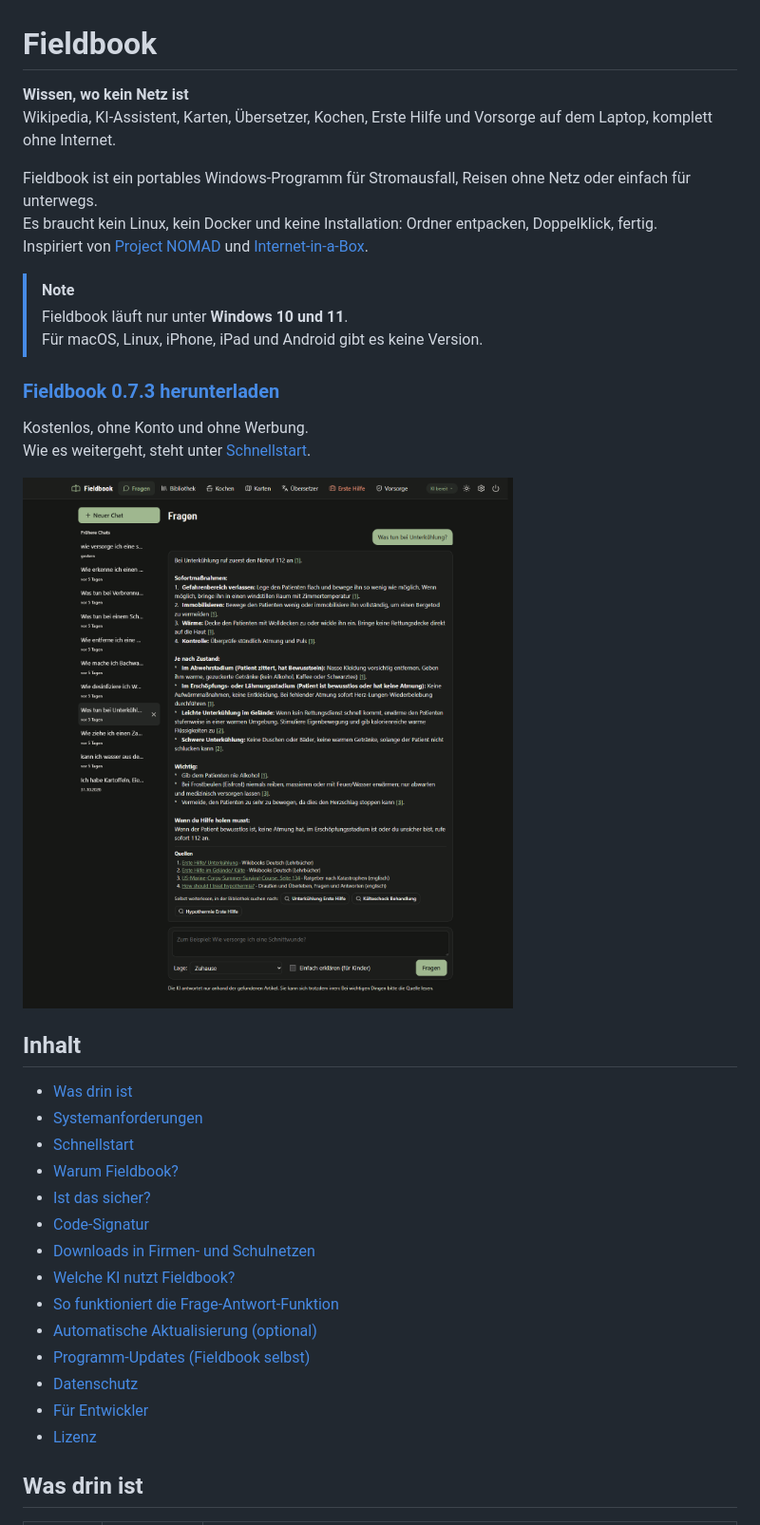
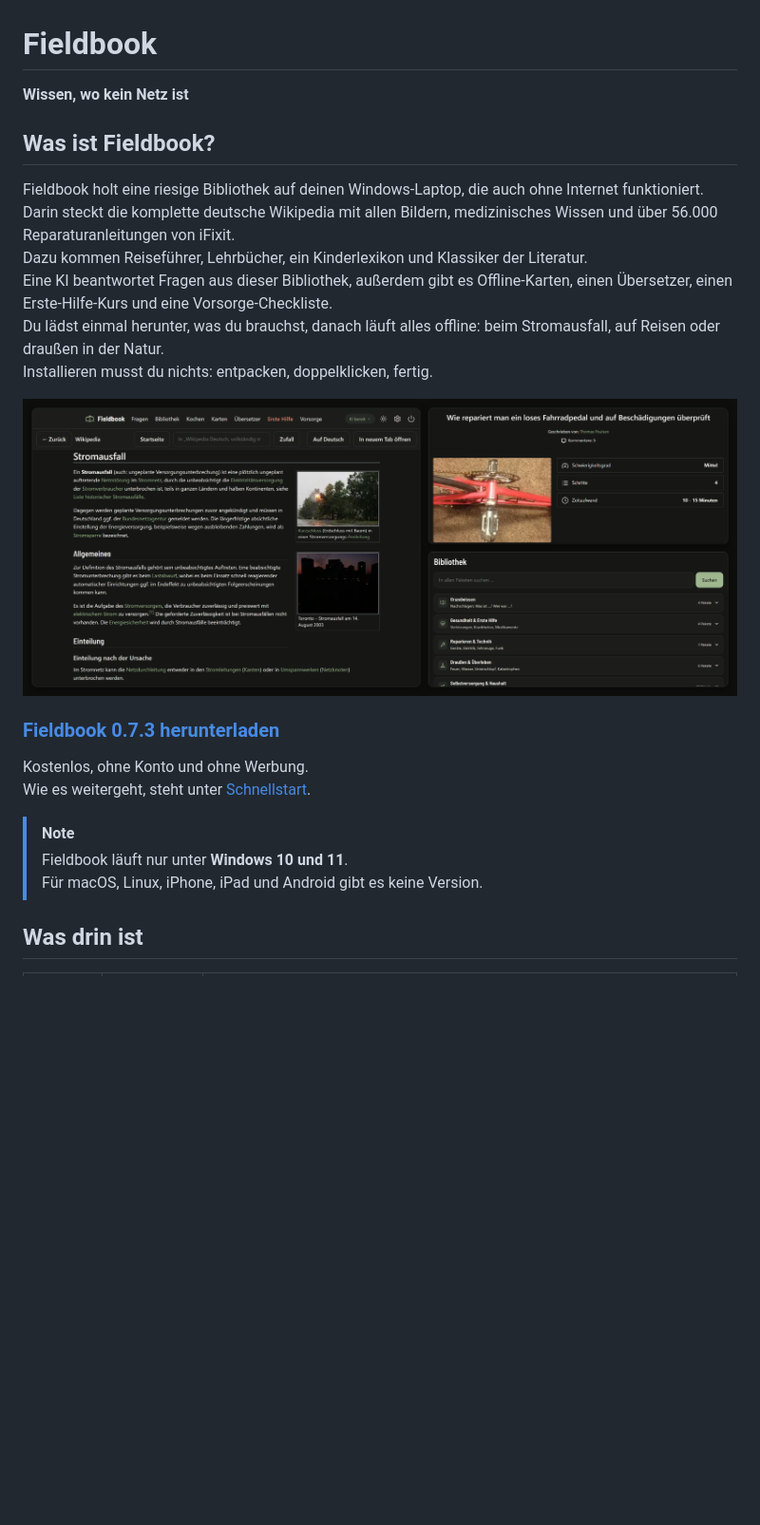
Before and after one commit to wobix08/Fieldbook, a Markdown page: README.md, the part around one of its changes. Shown at 95% size. Drawn GitHub-style; pictures changed too: .github/screenshots/bibliothek.png (added), .github/screenshots/fragen.png (deleted); blank space fills up the shorter version.

```diff
--- a/README.md
+++ b/README.md
@@ -1,39 +1,26 @@
 # Fieldbook
 
-**Wissen, wo kein Netz ist**\
-Wikipedia, KI-Assistent, Karten, Übersetzer, Kochen, Erste Hilfe und Vorsorge auf dem Laptop, komplett ohne Internet.
+**Wissen, wo kein Netz ist**
 
-Fieldbook ist ein portables Windows-Programm für Stromausfall, Reisen ohne Netz oder einfach für unterwegs.\
-Es braucht kein Linux, kein Docker und keine Installation: Ordner entpacken, Doppelklick, fertig.\
-Inspiriert von [Project NOMAD](https://www.projectnomad.us/) und [Internet-in-a-Box](https://internet-in-a-box.org/).
+## Was ist Fieldbook?
 
-> [!NOTE]
-> Fieldbook läuft nur unter **Windows 10 und 11**.\
-> Für macOS, Linux, iPhone, iPad und Android gibt es keine Version.
+Fieldbook holt eine riesige Bibliothek auf deinen Windows-Laptop, die auch ohne Internet funktioniert.\
+Darin steckt die komplette deutsche Wikipedia mit allen Bildern, medizinisches Wissen und über 56.000 Reparaturanleitungen von iFixit.\
+Dazu kommen Reiseführer, Lehrbücher, ein Kinderlexikon und Klassiker der Literatur.\
+Eine KI beantwortet Fragen aus dieser Bibliothek, außerdem gibt es Offline-Karten, einen Übersetzer, einen Erste-Hilfe-Kurs und eine Vorsorge-Checkliste.\
+Du lädst einmal herunter, was du brauchst, danach läuft alles offline: beim Stromausfall, auf Reisen oder draußen in der Natur.\
+Installieren musst du nichts: entpacken, doppelklicken, fertig.
+
+[![Fieldbook mit einem Wikipedia-Artikel über Stromausfall, einer iFixit-Reparaturanleitung und der Übersicht der Bibliothek](.github/screenshots/bibliothek.png)](.github/screenshots/bibliothek.png)
 
 ### **[Fieldbook 0.7.3 herunterladen](https://github.com/wobix08/Fieldbook/releases/download/v0.7.3/Fieldbook-0.7.3.zip)**
 
 Kostenlos, ohne Konto und ohne Werbung.\
 Wie es weitergeht, steht unter [Schnellstart](#schnellstart).
 
-![Fieldbook beantwortet eine Frage zu Unterkühlung mit nummerierten Quellen aus der Offline-Bibliothek](.github/screenshots/fragen.png)
-
-## Inhalt
-
-- [Was drin ist](#was-drin-ist)
-- [Systemanforderungen](#systemanforderungen)
-- [Schnellstart](#schnellstart)
-- [Warum Fieldbook?](#warum-fieldbook)
-- [Ist das sicher?](#ist-das-sicher)
-- [Code-Signatur](#code-signatur)
-- [Downloads in Firmen- und Schulnetzen](#downloads-in-firmen--und-schulnetzen)
-- [Welche KI nutzt Fieldbook?](#welche-ki-nutzt-fieldbook)
-- [So funktioniert die Frage-Antwort-Funktion](#so-funktioniert-die-frage-antwort-funktion)
-- [Automatische Aktualisierung (optional)](#automatische-aktualisierung-optional)
-- [Programm-Updates (Fieldbook selbst)](#programm-updates-fieldbook-selbst)
-- [Datenschutz](#datenschutz)
-- [Für Entwickler](#für-entwickler)
-- [Lizenz](#lizenz)
+> [!NOTE]
+> Fieldbook läuft nur unter **Windows 10 und 11**.\
+> Für macOS, Linux, iPhone, iPad und Android gibt es keine Version.
 
 ## Was drin ist
 
```
Also changed, not shown: other parts of README.md (+24 -14 lines).
